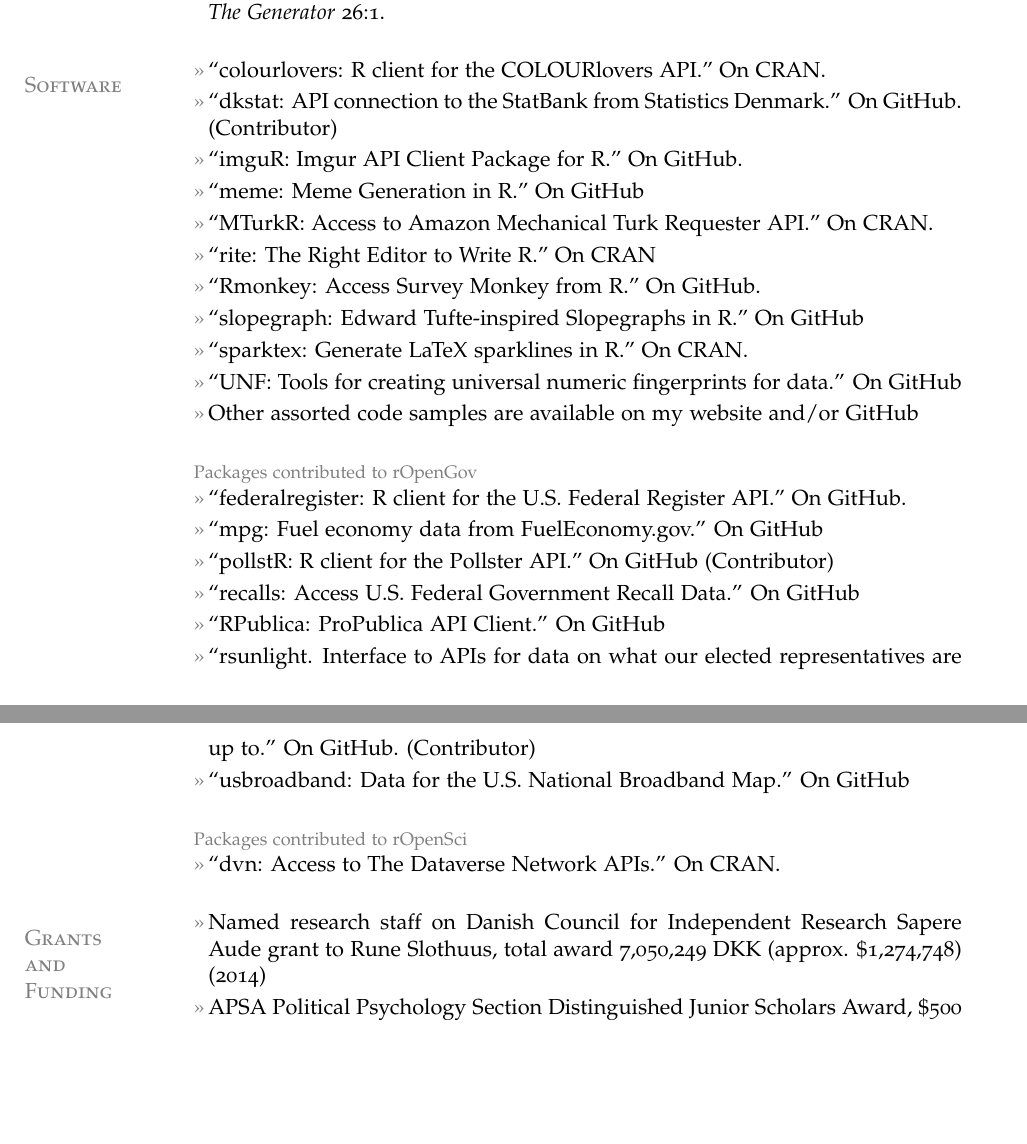
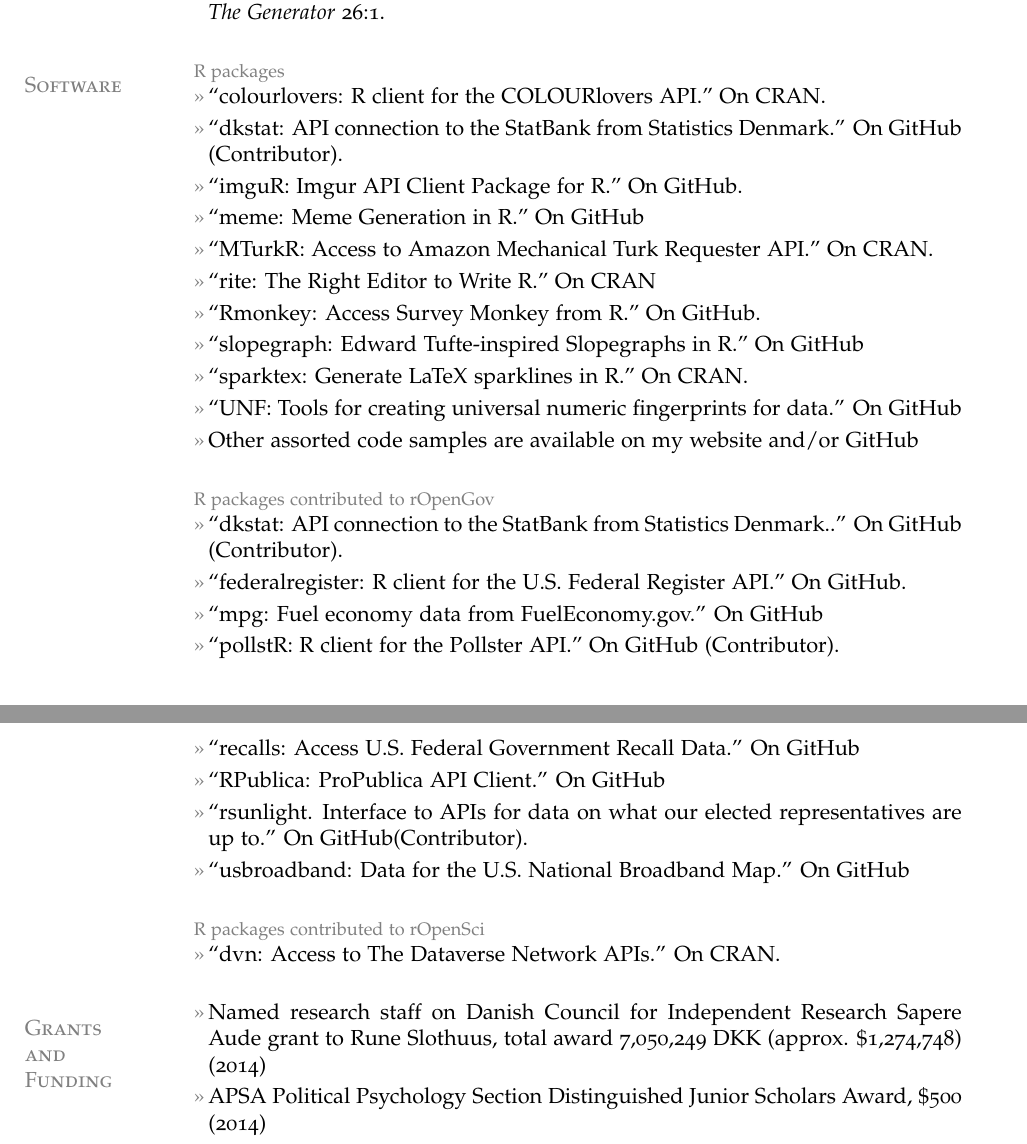
Before and after one commit to leeper/leeper.github.io, a LaTeX CV (cv/cv.tex): two parts of pages 3 and 4 of 8, joined at a grey line, cut so that both start at the same text, the shorter picture padded with empty space. Compiled offline with pdfLaTeX.

Commit message:
add dkstat package

```diff
--- a/cv/cv.tex
+++ b/cv/cv.tex
@@ -118,8 +118,9 @@
 \entry{Thomas J. Leeper. 2008. ``Youth Voice Research: Findings, Gaps and Trends.'' {\em The Generator} 26:1.}
 
 \section{Software}
+\topic{R packages}
 \entry{``colourlovers: R client for the COLOURlovers API.'' On \href{http://cran.r-project.org/web/packages/colourlovers/index.html}{CRAN}.}
-\entry{``dkstat: API connection to the StatBank from Statistics Denmark.'' On \href{https://github.com/krose/dkstat}{GitHub}. (Contributor)}
+\entry{``dkstat: API connection to the StatBank from Statistics Denmark.'' On \href{https://github.com/krose/dkstat}{GitHub} (Contributor).}
 \entry{``imguR: Imgur API Client Package for R.'' On \href{https://github.com/leeper/imguR}{GitHub}.}
 \entry{``meme: Meme Generation in R.'' On \href{https://github.com/leeper/meme}{GitHub}}
 \entry{``MTurkR: Access to Amazon Mechanical Turk Requester API.'' On \href{http://cran.r-project.org/web/packages/MTurkR/index.html}{CRAN}.}
@@ -130,16 +131,17 @@
 \entry{``UNF: Tools for creating universal numeric fingerprints for data.'' On \href{https://github.com/leeper/UNF}{GitHub}}
 \entry{Other assorted code samples are available on my website and/or \href{http://github.com/leeper}{GitHub}}
 
-\topic{Packages contributed to rOpenGov}
+\topic{R packages contributed to rOpenGov}
+\entry{``dkstat: API connection to the StatBank from Statistics Denmark..'' On \href{https://github.com/rOpenGov/dkstat}{GitHub} (Contributor).}
 \entry{``federalregister: R client for the U.S. Federal Register API.'' On \href{https://github.com/rOpenGov/federalregister}{GitHub}.}
 \entry{``mpg: Fuel economy data from FuelEconomy.gov.'' On \href{https://github.com/rOpenGov/mpg}{GitHub}}
-\entry{``pollstR: R client for the Pollster API.'' On \href{https://github.com/rOpenGov/pollstR}{GitHub} (Contributor)}
+\entry{``pollstR: R client for the Pollster API.'' On \href{https://github.com/rOpenGov/pollstR}{GitHub} (Contributor).}
 \entry{``recalls: Access U.S. Federal Government Recall Data.'' On \href{https://github.com/rOpenGov/recalls}{GitHub}}
 \entry{``RPublica: ProPublica API Client.'' On \href{https://github.com/rOpenGov/RPublica}{GitHub}}
-\entry{``rsunlight. Interface to APIs for data on what our elected representatives are up to.'' On \href{https://github.com/rOpenGov/rsunlight}{GitHub}. (Contributor)}
+\entry{``rsunlight. Interface to APIs for data on what our elected representatives are up to.'' On \href{https://github.com/rOpenGov/rsunlight}{GitHub}(Contributor).}
 \entry{``usbroadband: Data for the U.S. National Broadband Map.'' On \href{https://github.com/rOpenGov/usbroadband}{GitHub}}
 
-\topic{Packages contributed to rOpenSci}
+\topic{R packages contributed to rOpenSci}
 \entry{``dvn: Access to The Dataverse Network APIs.'' On \href{http://cran.r-project.org/web/packages/dvn/index.html}{CRAN}.}
 
 
```
